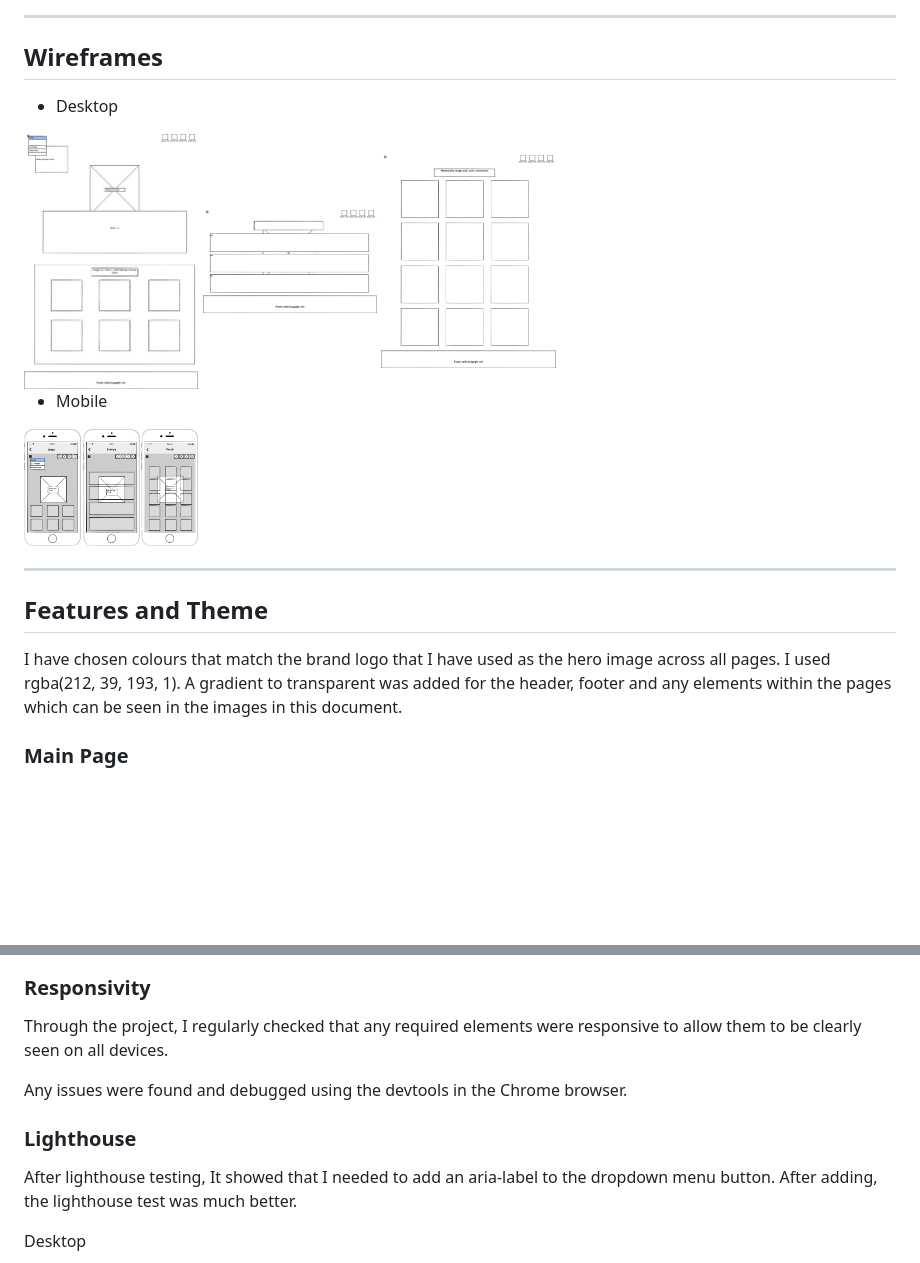
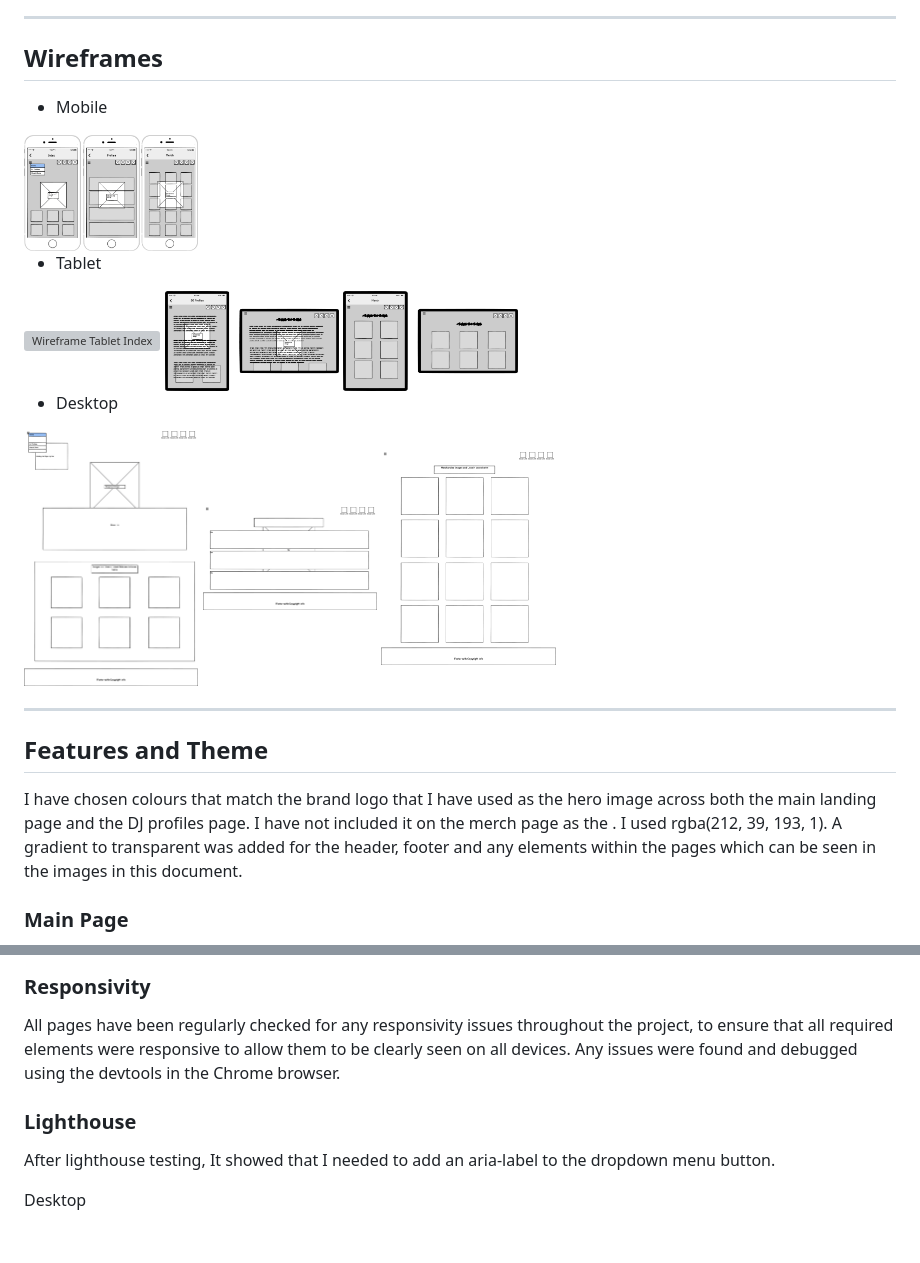
Before and after one commit to markdaniel1982/ttlf_pp1, a Markdown page: README.md, 2 parts joined by grey strips. Drawn GitHub-style; blank space fills up the shorter version; grey boxes are pictures that could not be loaded.

Commit message:
add wireframe images for tablets into readme documentation

```diff
--- a/README.md
+++ b/README.md
@@ -25,21 +25,29 @@ _____
 
 ## Wireframes
 
+* Mobile
+
+<img src="documentation/images/wireframe_mobile.png" alt="Wireframe Mobile" width="20%" height="20%">
+
+
+* Tablet
+
+<img src="documentation/images/wireframe_tablet_home.png" alt="Wireframe Tablet Index" width="20%" height="20%">
+<img src="documentation/images/wireframe_tablet_profiles.png" alt="Wireframe Tablet Profiles" width="20%" height="20%">
+<img src="documentation/images/wireframe_tablet_merch.png" alt="Wireframe Tablet Merch" width="20%" height="20%">
+
+
+
 * Desktop
 
 <img src="documentation/images/wireframe_index.png" alt="Wireframe Index" width="20%" height="20%">
 <img src="documentation/images/wireframe_profiles.png" alt="Wireframe Profiles" width="20%" height="20%">
 <img src="documentation/images/wireframe_merch.png" alt="Wireframe Merch" width="20%" height="20%">
 
-* Mobile
-
-<img src="documentation/images/wireframe_mobile.png" alt="Wireframe Mobile" width="20%" height="20%">
-
-
 _____
 ## Features and Theme
 
-I have chosen colours that match the brand logo that I have used as the hero image across all pages.
+I have chosen colours that match the brand logo that I have used as the hero image across both the main landing page and the DJ profiles page. I have not included it on the merch page as the .
 I used rgba(212, 39, 193, 1). A gradient to transparent was added for the header, footer and any elements within the pages which can be seen in the images in this document.
 
 ### Main Page
@@ -86,12 +95,10 @@ Errors found:
 
 ### Responsivity
 
-Through the project, I regularly checked that any required elements were responsive to allow them to be clearly seen on all devices.
-
-Any issues were found and debugged using the devtools in the Chrome browser.
+All pages have been regularly checked for any responsivity issues throughout the project, to ensure that all required elements were responsive to allow them to be clearly seen on all devices. Any issues were found and debugged using the devtools in the Chrome browser.
 
 ### Lighthouse
-After lighthouse testing, It showed that I needed to add an aria-label to the dropdown menu button. After adding, the lighthouse test was much better.
+After lighthouse testing, It showed that I needed to add an aria-label to the dropdown menu button.
 
 Desktop
 
```
Also changed, not shown: other parts of README.md (+3 -2 lines).
